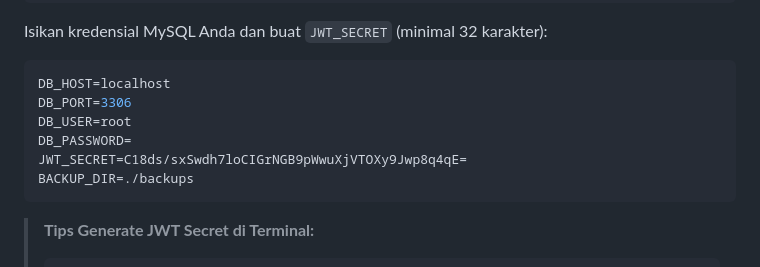
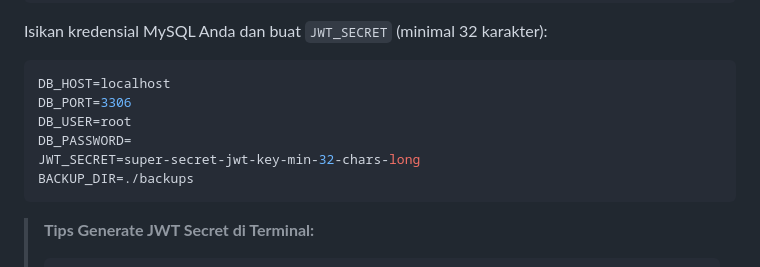
Before and after one commit to aulky/solidstart-backupdb, a Markdown page: README.md, the part around the change. Rendered like a GitHub page.

Commit message:
update: docs

````diff
--- a/README.md
+++ b/README.md
@@ -115,7 +115,7 @@ DB_HOST=localhost
 DB_PORT=3306
 DB_USER=root
 DB_PASSWORD=
-JWT_SECRET=C18ds/sxSwdh7loCIGrNGB9pWwuXjVTOXy9Jwp8q4qE=
+JWT_SECRET=super-secret-jwt-key-min-32-chars-long
 BACKUP_DIR=./backups
 ```
 
````
